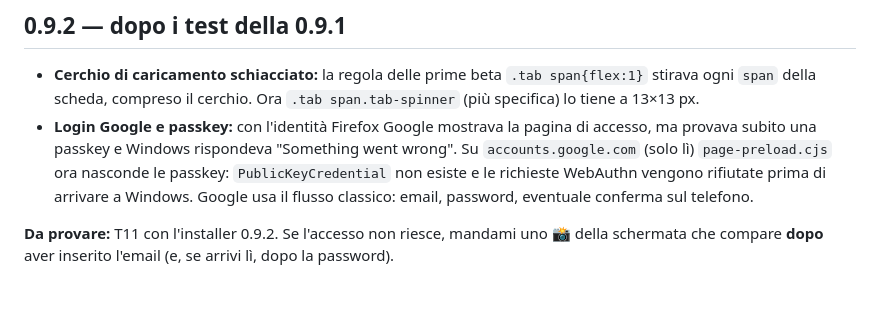
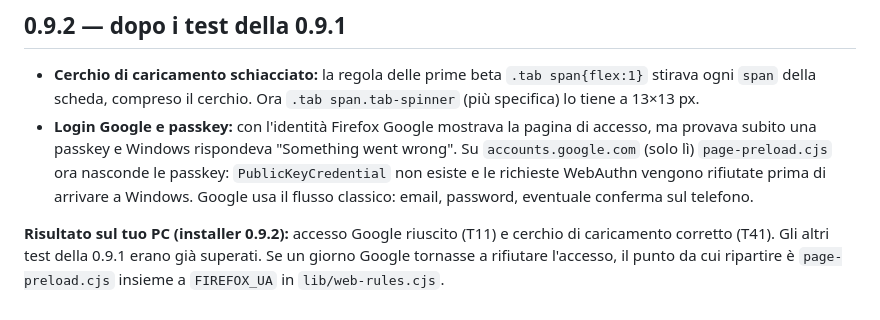
Before and after one commit to wolfpredator-byte/browser-beta-01, a Markdown page: BETA_0_9_1_GUIDA.md, the part around the change. Drawn GitHub-style.

Commit message:
Record successful Google sign-in and spinner fix in the 0.9.1 guide
Co-Authored-By: Claude Opus 5.5 <noreply@anthropic.com>

```diff
--- a/BETA_0_9_1_GUIDA.md
+++ b/BETA_0_9_1_GUIDA.md
@@ -57,4 +57,5 @@ La cornice ha una CSP che le vieta di caricare immagini da Internet. Le icone le
 - **Cerchio di caricamento schiacciato:** la regola delle prime beta `.tab span{flex:1}` stirava ogni `span` della scheda, compreso il cerchio. Ora `.tab span.tab-spinner` (più specifica) lo tiene a 13×13 px.
 - **Login Google e passkey:** con l'identità Firefox Google mostrava la pagina di accesso, ma provava subito una passkey e Windows rispondeva "Something went wrong". Su `accounts.google.com` (solo lì) `page-preload.cjs` ora nasconde le passkey: `PublicKeyCredential` non esiste e le richieste WebAuthn vengono rifiutate prima di arrivare a Windows. Google usa il flusso classico: email, password, eventuale conferma sul telefono.
 
-**Da provare:** T11 con l'installer 0.9.2. Se l'accesso non riesce, mandami uno **📸** della schermata che compare **dopo** aver inserito l'email (e, se arrivi lì, dopo la password).
+**Risultato sul tuo PC (installer 0.9.2):** accesso Google riuscito (T11) e cerchio di caricamento corretto (T41). Gli altri test della 0.9.1 erano già superati.
+Se un giorno Google tornasse a rifiutare l'accesso, il punto da cui ripartire è `page-preload.cjs` insieme a `FIREFOX_UA` in `lib/web-rules.cjs`.
```
